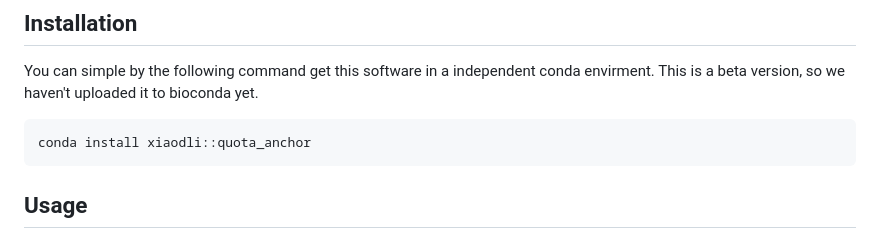
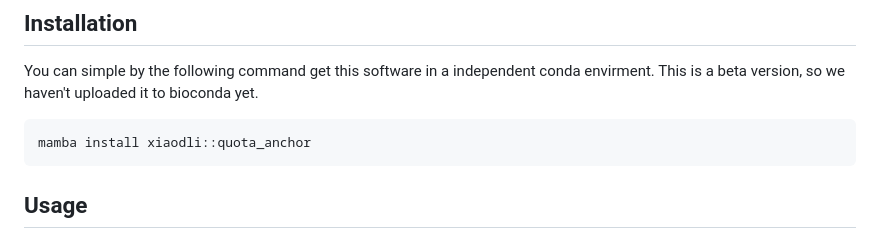
Before and after one commit to baoxingsong/quota_Anchor, a Markdown page: README.md, the part around the change. Rendered like a GitHub page.

Commit message:
mamba install

````diff
--- a/README.md
+++ b/README.md
@@ -3,7 +3,7 @@ Here are the scripts and documents to conduct strand and WGD aware syntenic gene
 ## Installation
 You can simple by the following command get this software in a independent conda envirment. This is a beta version, so we haven't uploaded it to bioconda yet.
 ```
-conda install xiaodli::quota_anchor
+mamba install xiaodli::quota_anchor
 ```
 ## Usage
 ### Help info
````
